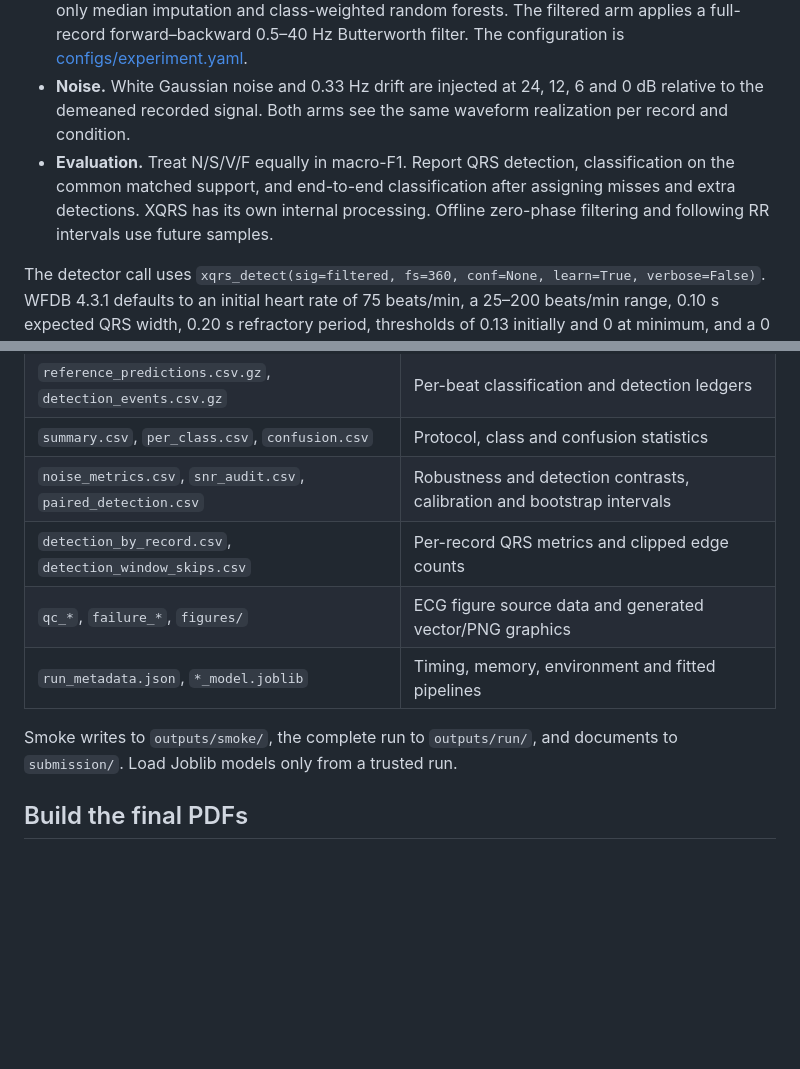
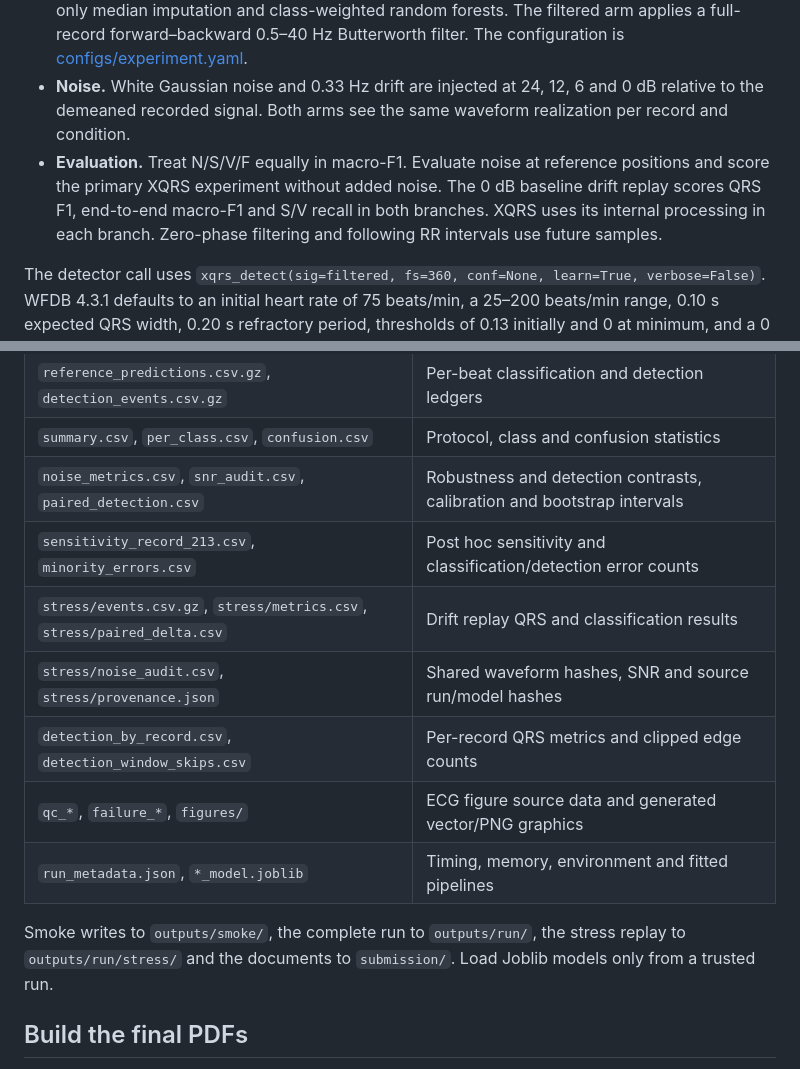
Before and after one commit to yumike743-art/bmsp-ecg, a Markdown page: README.md, 2 parts joined by grey strips. Drawn GitHub-style; blank space fills up the shorter version.

```diff
--- a/README.md
+++ b/README.md
@@ -41,7 +48,7 @@ Use `--output-dir` on both `run` and `report` to choose a different output root.
 - **Acquisition and split.** 360 Hz, MLII chosen by header name. Exclude paced records 102, 104, 107 and 217. The modified DS1/DS2 puts records 201 and 202 in the same training subject group. The fixed manifest is [configs/split.csv](configs/split.csv).
 - **Models.** Window [−0.25, +0.35) s, RR context and fixed-time morphology features, training-only median imputation and class-weighted random forests. The filtered arm applies a full-record forward–backward 0.5–40 Hz Butterworth filter. The configuration is [configs/experiment.yaml](configs/experiment.yaml).
 - **Noise.** White Gaussian noise and 0.33 Hz drift are injected at 24, 12, 6 and 0 dB relative to the demeaned recorded signal. Both arms see the same waveform realization per record and condition.
-- **Evaluation.** Treat N/S/V/F equally in macro-F1. Report QRS detection, classification on the common matched support, and end-to-end classification after assigning misses and extra detections. XQRS has its own internal processing. Offline zero-phase filtering and following RR intervals use future samples.
+- **Evaluation.** Treat N/S/V/F equally in macro-F1. Evaluate noise at reference positions and score the primary XQRS experiment without added noise. The 0 dB baseline drift replay scores QRS F1, end-to-end macro-F1 and S/V recall in both branches. XQRS uses its internal processing in each branch. Zero-phase filtering and following RR intervals use future samples.
 
 The detector call uses `xqrs_detect(sig=filtered, fs=360, conf=None, learn=True, verbose=False)`. WFDB 4.3.1 defaults to an initial heart rate of 75 beats/min, a 25–200 beats/min range, 0.10 s expected QRS width, 0.20 s refractory period, thresholds of 0.13 initially and 0 at minimum, and a 0 s T-wave inspection period. The evaluation match tolerance is 150 ms.
 
@@ -53,11 +60,14 @@ The detector call uses `xqrs_detect(sig=filtered, fs=360, conf=None, learn=True,
 | `reference_predictions.csv.gz`, `detection_events.csv.gz` | Per-beat classification and detection ledgers |
 | `summary.csv`, `per_class.csv`, `confusion.csv` | Protocol, class and confusion statistics |
 | `noise_metrics.csv`, `snr_audit.csv`, `paired_detection.csv` | Robustness and detection contrasts, calibration and bootstrap intervals |
+| `sensitivity_record_213.csv`, `minority_errors.csv` | Post hoc sensitivity and classification/detection error counts |
+| `stress/events.csv.gz`, `stress/metrics.csv`, `stress/paired_delta.csv` | Drift replay QRS and classification results |
+| `stress/noise_audit.csv`, `stress/provenance.json` | Shared waveform hashes, SNR and source run/model hashes |
 | `detection_by_record.csv`, `detection_window_skips.csv` | Per-record QRS metrics and clipped edge counts |
 | `qc_*`, `failure_*`, `figures/` | ECG figure source data and generated vector/PNG graphics |
 | `run_metadata.json`, `*_model.joblib` | Timing, memory, environment and fitted pipelines |
 
-Smoke writes to `outputs/smoke/`, the complete run to `outputs/run/`, and documents to `submission/`. Load Joblib models only from a trusted run.
+Smoke writes to `outputs/smoke/`, the complete run to `outputs/run/`, the stress replay to `outputs/run/stress/` and the documents to `submission/`. Load Joblib models only from a trusted run.
 
 ## Build the final PDFs
 
```
Also changed, not shown: other parts of README.md (+12 -5 lines), results/README.md (+3 -0 lines), results/fig_failure.png, results/fig_robustness.png, 12 other files.
